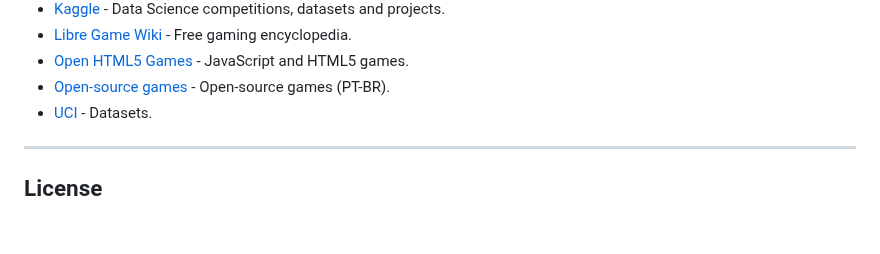
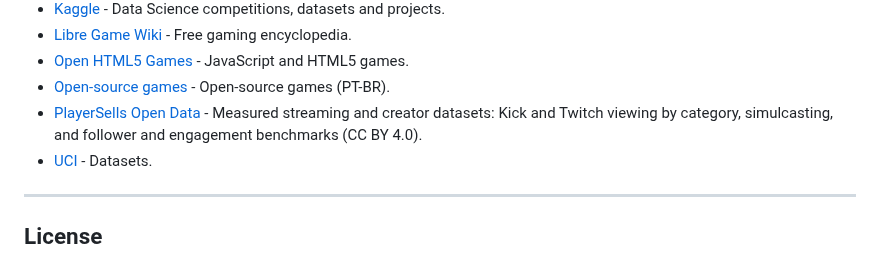
Before and after one commit to leomaurodesenv/game-datasets, a Markdown page: README.md, the part around the change. Drawn GitHub-style; blank space fills up the shorter version.

Commit message:
Add Kick and Twitch share of viewing by category dataset (#48)
* add: Kick and Twitch share of viewing by category
* Move PlayerSells Open Data to Miscellaneous as a repository link

---------

Co-authored-by: Emirhan Güven <info@playersells.com>
Co-authored-by: Claude Opus 5.5 <noreply@anthropic.com>

```diff
--- a/README.md
+++ b/README.md
@@ -268,6 +268,7 @@ ______________________________________________________________________
 - [Libre Game Wiki](https://libregamewiki.org/Main_Page) - Free gaming encyclopedia.
 - [Open HTML5 Games](https://github.com/OpenHTML5Games) - JavaScript and HTML5 games.
 - [Open-source games](https://pt.wikipedia.org/wiki/Lista_de_jogos_de_c%C3%B3digo_aberto) - Open-source games (PT-BR).
+- [PlayerSells Open Data](https://github.com/playersells/open-data/) - Measured streaming and creator datasets: Kick and Twitch viewing by category, simulcasting, and follower and engagement benchmarks (CC BY 4.0).
 - [UCI](https://archive.ics.uci.edu/) - Datasets.
 
 ______________________________________________________________________
```
